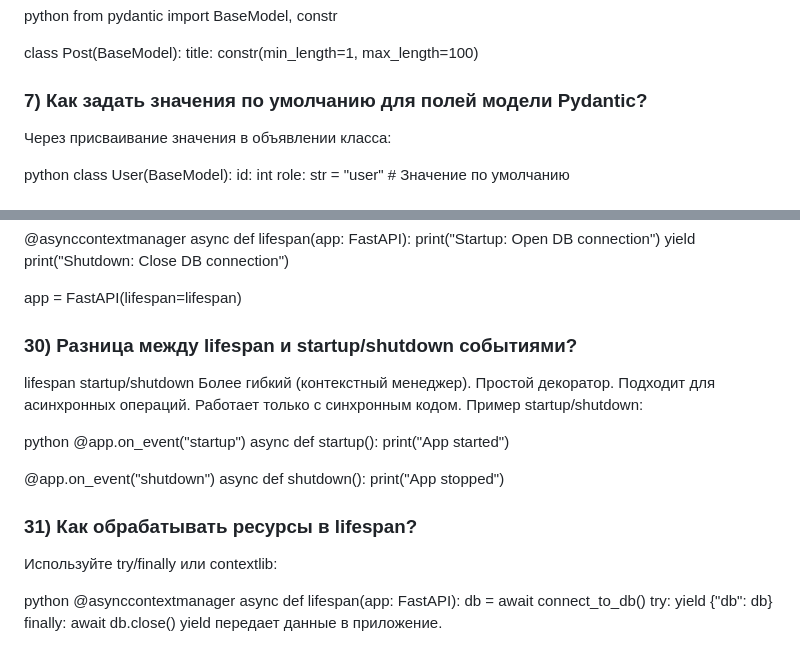
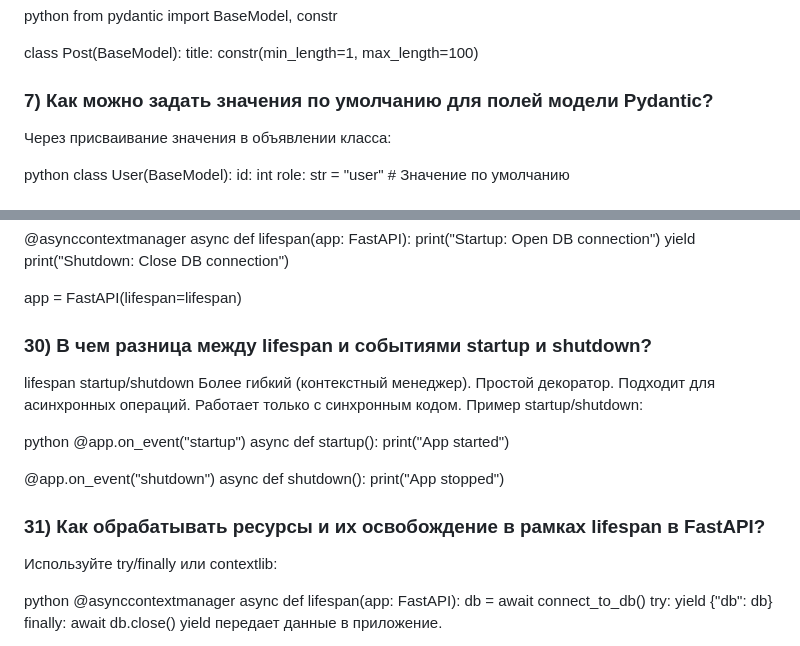
Before and after one commit to Dimmentor/treeapp, a Markdown page: README5.md, 2 parts joined by grey strips. GitHub-like rendering.

```diff
--- a/README5.md
+++ b/README5.md
@@ -116,7 +116,7 @@ from pydantic import BaseModel, constr
 
 class Post(BaseModel):
     title: constr(min_length=1, max_length=100)
-### 7) Как задать значения по умолчанию для полей модели Pydantic?
+### 7) Как можно задать значения по умолчанию для полей модели Pydantic?
 Через присваивание значения в объявлении класса:
 
 python
@@ -437,7 +437,7 @@ async def lifespan(app: FastAPI):
     print("Shutdown: Close DB connection")
 
 app = FastAPI(lifespan=lifespan)
-### 30) Разница между lifespan и startup/shutdown событиями?
+### 30) В чем разница между lifespan и событиями startup и shutdown?
 lifespan	startup/shutdown
 Более гибкий (контекстный менеджер).	Простой декоратор.
 Подходит для асинхронных операций.	Работает только с синхронным кодом.
@@ -451,7 +451,7 @@ async def startup():
 @app.on_event("shutdown")
 async def shutdown():
     print("App stopped")
-### 31) Как обрабатывать ресурсы в lifespan?
+### 31) Как обрабатывать ресурсы и их освобождение в рамках lifespan в FastAPI?
 Используйте try/finally или contextlib:
 
 python
```
Also changed, not shown: other parts of README5.md (+17 -17 lines).
